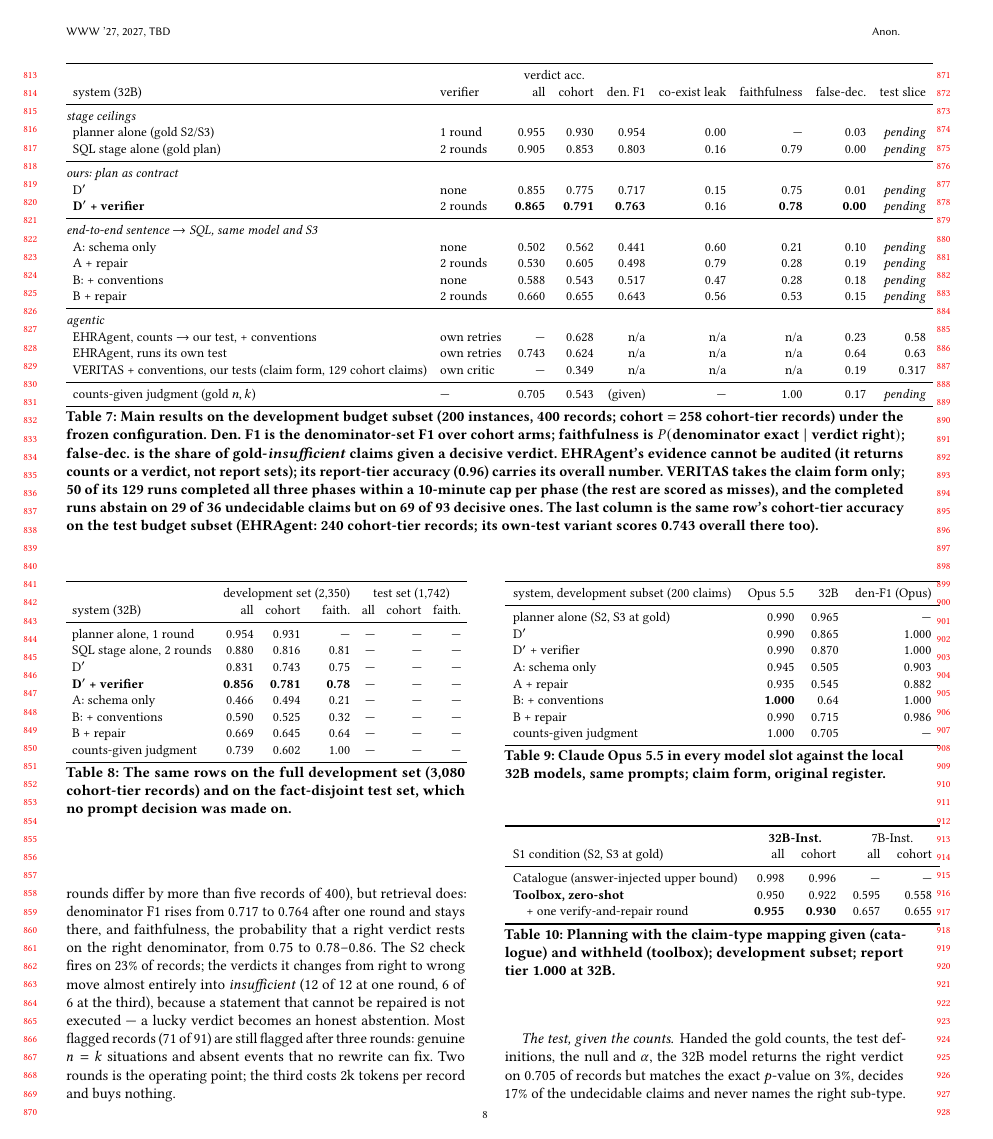
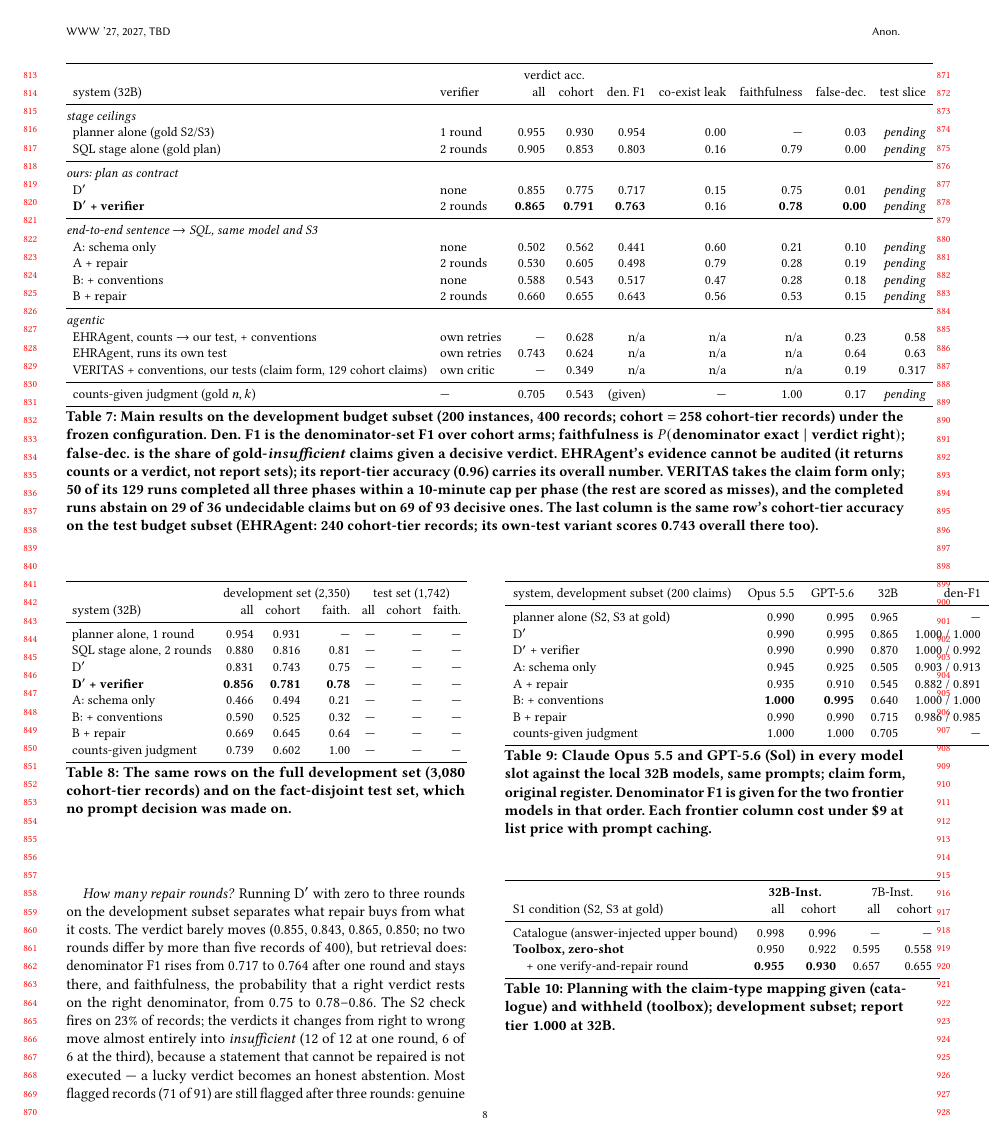
Before and after one commit to henryhcy/Temporal_Hypothesis_Generation, a LaTeX paper (docs/draft/www2027.tex, which reads docs/draft/body_dataset_construction.tex): page 8 of 11. Compiled offline with pdfLaTeX.

Commit message:
GPT-5.6 (Sol) dev rows: results doc and frontier table
Co-Authored-By: Claude Fable 5.1 <noreply@anthropic.com>

```diff
--- a/docs/draft/body_dataset_construction.tex
+++ b/docs/draft/body_dataset_construction.tex
@@ -756,22 +757,24 @@ measured.
 \begin{table}[t]
 \centering
 \small
-\begin{tabular}{lrrr}
+\begin{tabular}{lrrrr}
 \toprule
-system, development subset (200 claims) & Opus 5.5 & 32B & den-F1 (Opus) \\
+system, development subset (200 claims) & Opus 5.5 & GPT-5.6 & 32B & den-F1 \\
 \midrule
-planner alone (S2, S3 at gold) & 0.990 & 0.965 & --- \\
-D$'$ & 0.990 & 0.865 & 1.000 \\
-D$'$ + verifier & 0.990 & 0.870 & 1.000 \\
-A: schema only & 0.945 & 0.505 & 0.903 \\
-A + repair & 0.935 & 0.545 & 0.882 \\
-B: + conventions & \textbf{1.000} & 0.64 & 1.000 \\
-B + repair & 0.990 & 0.715 & 0.986 \\
-counts-given judgment & 1.000 & 0.705 & --- \\
+planner alone (S2, S3 at gold) & 0.990 & 0.995 & 0.965 & --- \\
+D$'$ & 0.990 & 0.995 & 0.865 & 1.000 / 1.000 \\
+D$'$ + verifier & 0.990 & 0.990 & 0.870 & 1.000 / 0.992 \\
+A: schema only & 0.945 & 0.925 & 0.505 & 0.903 / 0.913 \\
+A + repair & 0.935 & 0.910 & 0.545 & 0.882 / 0.891 \\
+B: + conventions & \textbf{1.000} & \textbf{0.995} & 0.640 & 1.000 / 1.000 \\
+B + repair & 0.990 & 0.990 & 0.715 & 0.986 / 0.985 \\
+counts-given judgment & 1.000 & 1.000 & 0.705 & --- \\
 \bottomrule
 \end{tabular}
-\caption{Claude Opus 5.5 in every model slot against the local 32B models,
-same prompts; claim form, original register.}
+\caption{Claude Opus 5.5 and GPT-5.6 (Sol) in every model slot against the
+local 32B models, same prompts; claim form, original register. Denominator F1
+is given for the two frontier models in that order. Each frontier column cost
+under \$9 at list price with prompt caching.}
 \label{tab:frontier}
 \end{table}
 
```
Also changed, not shown: docs/plan/11_model_pipeline.md (+27 -0 lines), docs/draft/body_dataset_construction.tex (19 more changed lines).
